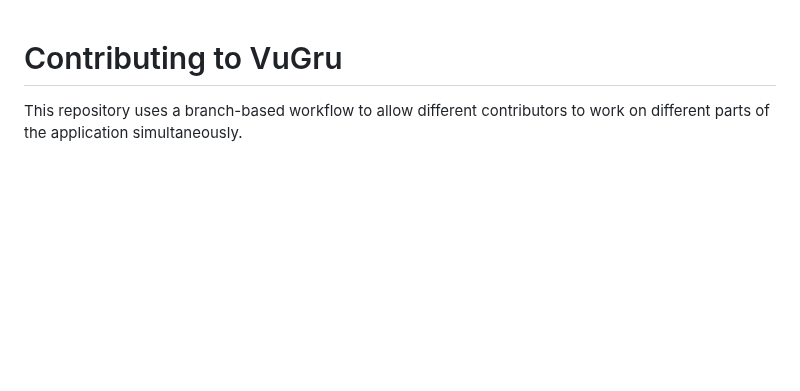
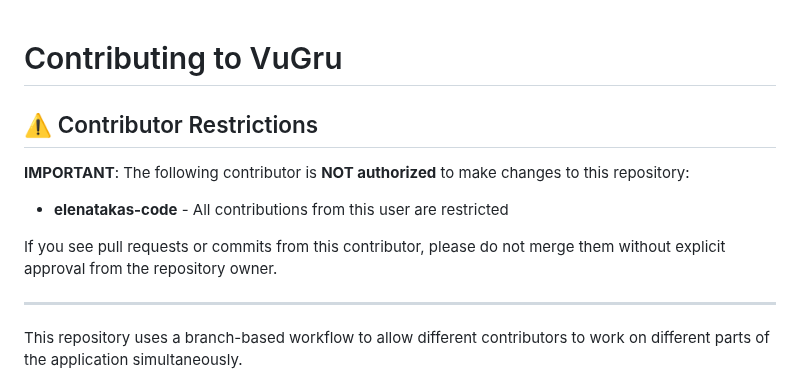
Before and after one commit to mehakfromdelhi/mehakthecat, a Markdown page: CONTRIBUTING.md, the part around the change. Rendered like a GitHub page; blank space fills up the shorter version.

```diff
--- a/CONTRIBUTING.md
+++ b/CONTRIBUTING.md
@@ -1,4 +1,13 @@
 # Contributing to VuGru
+
+## ⚠️ Contributor Restrictions
+
+**IMPORTANT**: The following contributor is **NOT authorized** to make changes to this repository:
+- **elenatakas-code** - All contributions from this user are restricted
+
+If you see pull requests or commits from this contributor, please do not merge them without explicit approval from the repository owner.
+
+---
 
 This repository uses a branch-based workflow to allow different contributors to work on different parts of the application simultaneously.
 
```
Also changed, not shown: README.md (+2 -0 lines), RESTRICTED_CONTRIBUTORS.md (added, +43 -0 lines).
